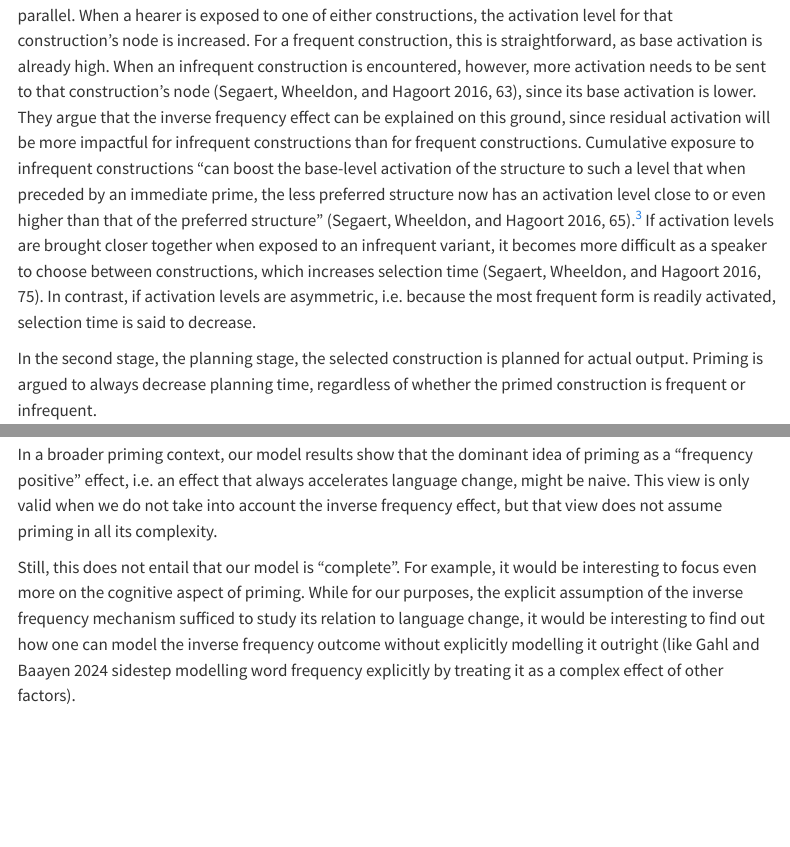
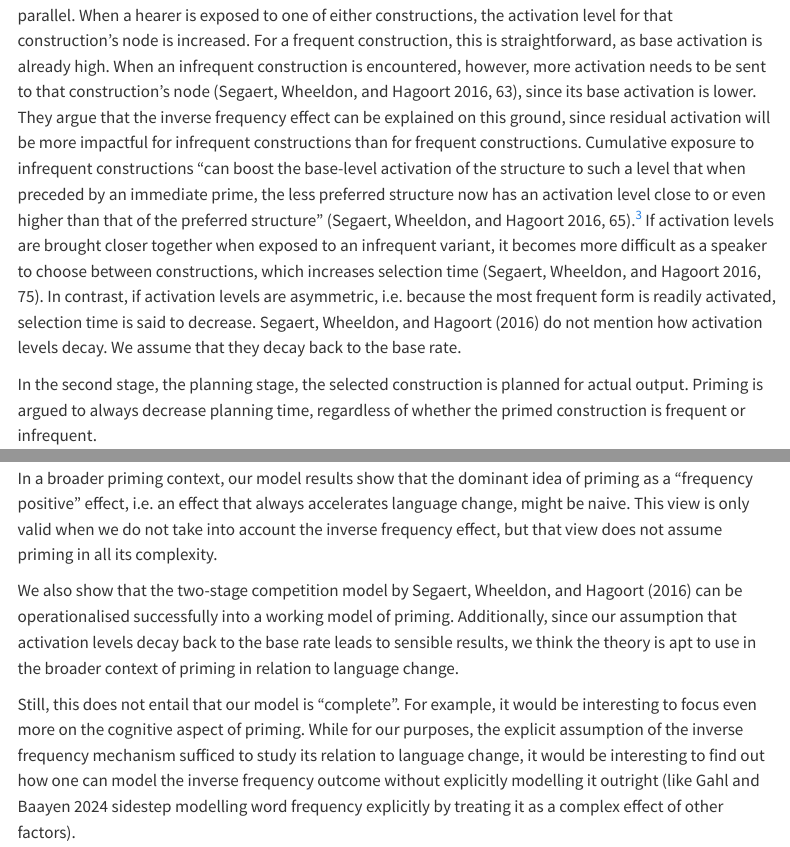
Before and after one commit to AntheSevenants/fwo-priming, a Quarto document (article/article.qmd): the page in a window 1100 px wide, from 3830 px down, and a second part further down, joined at a grey line. Rendered offline with R 4.5, knitr and Pandoc in place of Quarto, with nearby package versions; menus at the side of the page are left out.

Commit message:
Add reflections on shortcomings of two-stage competition model

```diff
--- a/article/article.qmd
+++ b/article/article.qmd
@@ -116,7 +116,7 @@ These results teach us that base rate and priming seem to operate at two distinc
 
 The two-stage competition model [@segaert_unifying_2016] is an alternative model for explaining priming behaviour based on residual activation (see above). It is borne out of inconsistencies in priming theory with regards to production latency. While the inverse frequency effect has been established several times for priming strength, it is not applicable to production latency [@segaert_unifying_2016, 60]: more exposure means lower production latency, though the inverse frequency effect can still apply for priming strength itself, i.e. the choice between onstructions. The two-stage competition attempts to bridge the theoretical gap between choice and latency behaviour in priming by separating it into two stages: the selection stage, in which one of usually two constructions is chosen (i.e. DO vs. PO), and a planning stage, in which the production of that construction is prepared. Further in this section, we will explain how both stages work, and how the two-stage architecture addresses other theories' inconsistencies.
 
-In the selection stage, a choice needs to be made between competing syntactic constructions. In the model, each alternative is seen as a node with a distinct activation level. The base activation is correlated with base rate (see above): in non-priming situations, production and reception probabilities run in parallel. When a hearer is exposed to one of either constructions, the activation level for that construction's node is increased. For a frequent construction, this is straightforward, as base activation is already high. When an infrequent construction is encountered, however, more activation needs to be sent to that construction's node [@segaert_unifying_2016, 63], since its base activation is lower. They argue that the inverse frequency effect can be explained on this ground, since residual activation will be more impactful for infrequent constructions than for frequent constructions. Cumulative exposure to infrequent constructions "can boost the base-level activation of the structure to such a level that when preceded by an immediate prime, the less preferred structure now has an activation level close to or even higher than that of the preferred structure" [@segaert_unifying_2016, 65].[^lexical-boost-two-stage] If activation levels are brought closer together when exposed to an infrequent variant, it becomes more difficult as a speaker to choose between constructions, which increases selection time [@segaert_unifying_2016, 75]. In contrast, if activation levels are asymmetric, i.e. because the most frequent form is readily activated, selection time is said to decrease.
+In the selection stage, a choice needs to be made between competing syntactic constructions. In the model, each alternative is seen as a node with a distinct activation level. The base activation is correlated with base rate (see above): in non-priming situations, production and reception probabilities run in parallel. When a hearer is exposed to one of either constructions, the activation level for that construction's node is increased. For a frequent construction, this is straightforward, as base activation is already high. When an infrequent construction is encountered, however, more activation needs to be sent to that construction's node [@segaert_unifying_2016, 63], since its base activation is lower. They argue that the inverse frequency effect can be explained on this ground, since residual activation will be more impactful for infrequent constructions than for frequent constructions. Cumulative exposure to infrequent constructions "can boost the base-level activation of the structure to such a level that when preceded by an immediate prime, the less preferred structure now has an activation level close to or even higher than that of the preferred structure" [@segaert_unifying_2016, 65].[^lexical-boost-two-stage] If activation levels are brought closer together when exposed to an infrequent variant, it becomes more difficult as a speaker to choose between constructions, which increases selection time [@segaert_unifying_2016, 75]. In contrast, if activation levels are asymmetric, i.e. because the most frequent form is readily activated, selection time is said to decrease. @segaert_unifying_2016 do not mention how activation levels decay. We assume that they decay back to the base rate.
 
 [^lexical-boost-two-stage]: The lexical boost effect is also accounted for in the two-stage competition model. When lexical material is encountered in a specific construction, the node of that construction is connected to that verb's node [@segaert_unifying_2016, 64].
 
@@ -288,6 +288,8 @@ The inclusion of decay rate in our model also shows that cumulativity, the gradu
 
 In a broader priming context, our model results show that the dominant idea of priming as a "frequency positive" effect, i.e. an effect that always accelerates language change, might be naive. This view is only valid when we do not take into account the inverse frequency effect, but that view does not assume priming in all its complexity.
 
+We also show that the two-stage competition model by @segaert_unifying_2016 can be operationalised successfully into a working model of priming. Additionally, since our assumption that activation levels decay back to the base rate leads to sensible results, we think the theory is apt to use in the broader context of priming in relation to language change.
+
 Still, this does not entail that our model is "complete". For example, it would be interesting to focus even more on the cognitive aspect of priming. While for our purposes, the explicit assumption of the inverse frequency mechanism sufficed to study its relation to language change, it would be interesting to find out how one can model the inverse frequency outcome without explicitly modelling it outright [like @gahl_time_2024 sidestep modelling word frequency explicitly by treating it as a complex effect of other factors].
 
 More generally, still, we show that there is worth in using computer simulations to study how phenomena in usage-based linguistics interact, even for relatively well-researched phenomena such as priming. In our case, the choice for computer simulations is also dictated by practical concerns: the time-scale required to study language change exceeds the practical limits of experimental research. At the same time, we stress that computer simulations are not replacements for empirical or experimental research. Our computer model is strongly rooted in empirical findings, which we attempted to extrapolate *in silico* on a much longer timescale. Conversely, we hope our findings can in turn inform further empirical research, and thus feed back into research *in vivo*.
```
